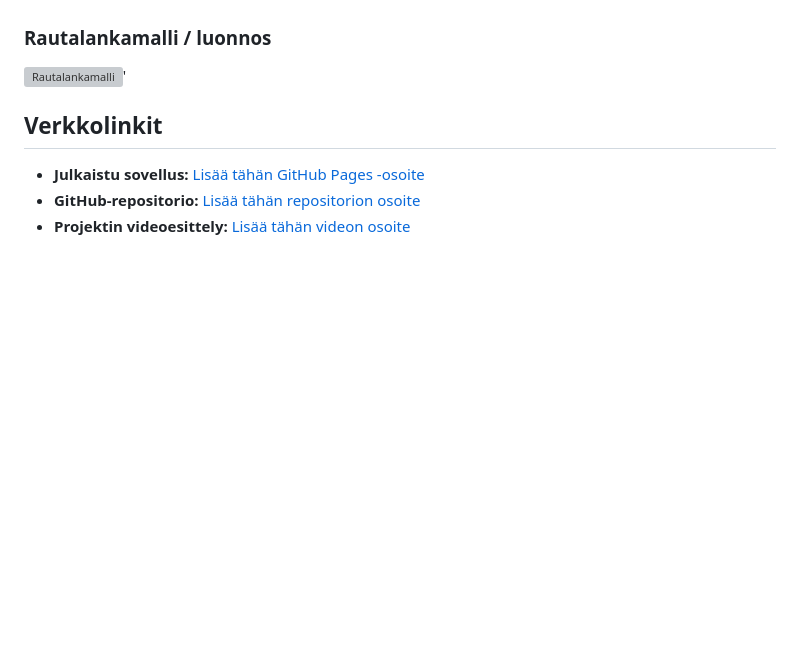
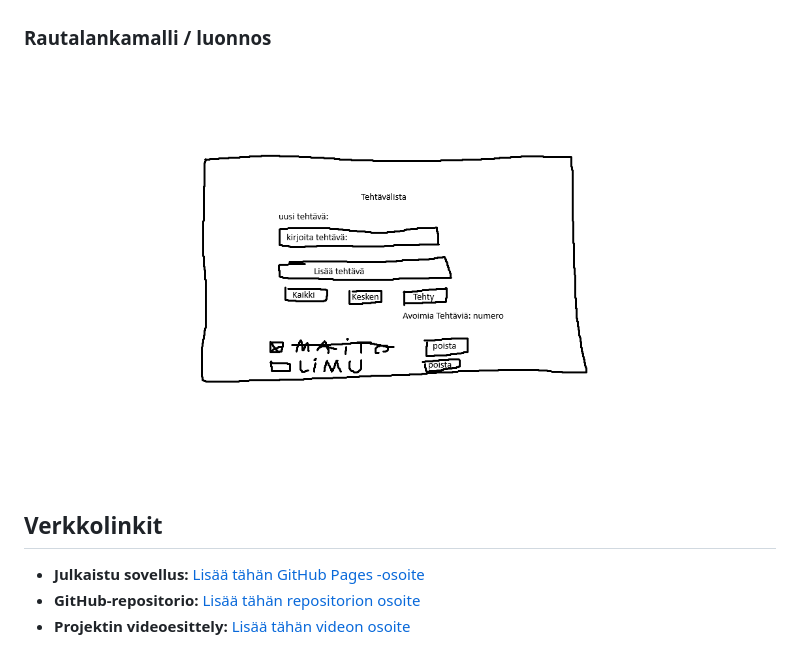
Before and after one commit to jezzze/DOM-project, a Markdown page: README.md, the part around the change. Drawn GitHub-style; blank space fills up the shorter version; grey boxes are pictures that could not be loaded.

Commit message:
image korjaus?

```diff
--- a/README.md
+++ b/README.md
@@ -12,7 +12,7 @@ Projektin tarkoituksena on luoda helppokäyttöinen ja selkeä selaimessa toimiv
 
 ### Rautalankamalli / luonnos
 
-![Rautalankamalli](images/wireframe.png)'
+![Rautalankamalli](images/Wireframe.png)
 
 ## Verkkolinkit
 
```
